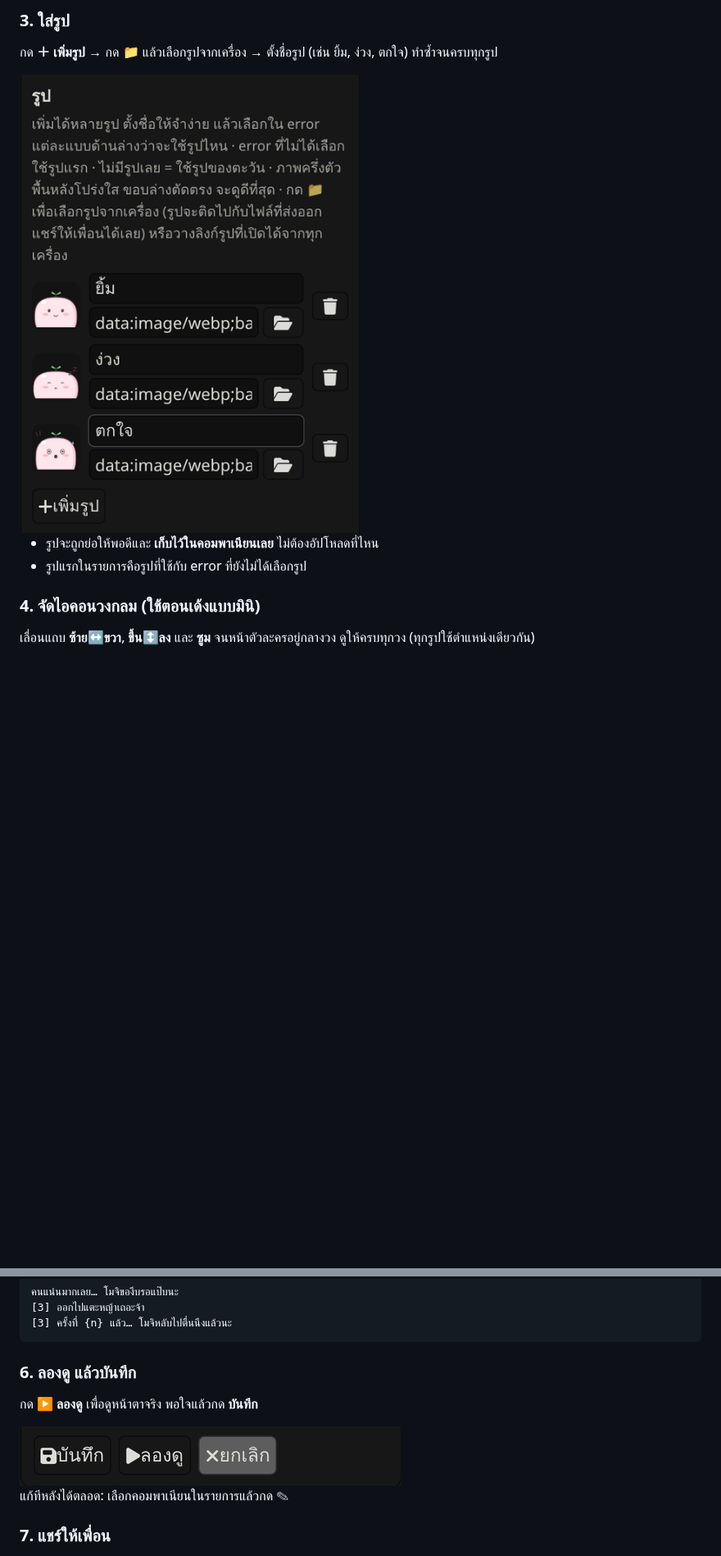
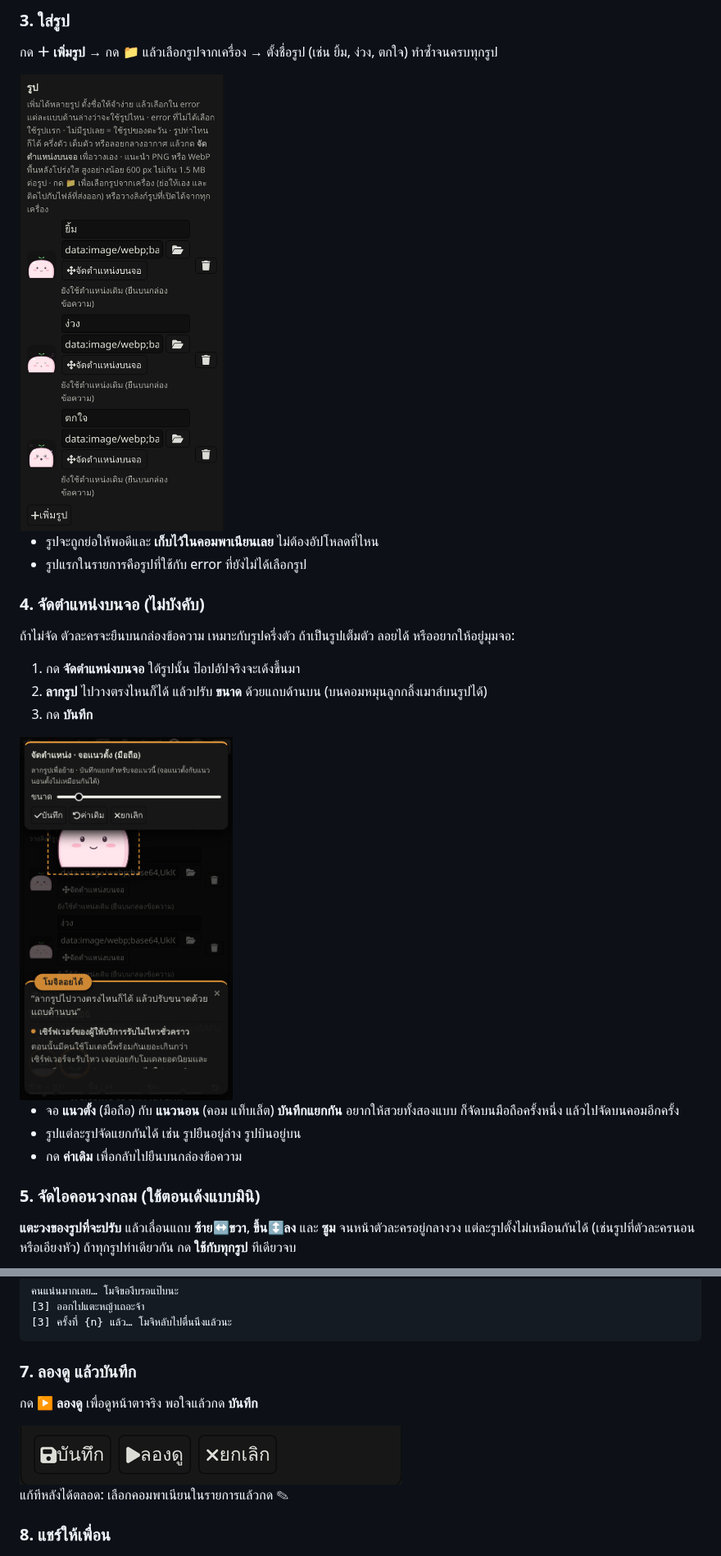
Before and after one commit to inathael-58/SillyTavern-Error-Companion, a Markdown page: examples/README.md, 2 parts joined by grey strips. Shown at 82% size. Rendered like a GitHub page; pictures changed too: examples/images/step-images.png, examples/images/step-place.png (added), examples/images/step-save.png; blank space fills up the shorter version.

````diff
--- a/examples/README.md
+++ b/examples/README.md
@@ -68,9 +76,23 @@
 - รูปจะถูกย่อให้พอดีและ **เก็บไว้ในคอมพาเนียนเลย** ไม่ต้องอัปโหลดที่ไหน
 - รูปแรกในรายการคือรูปที่ใช้กับ error ที่ยังไม่ได้เลือกรูป
 
-### 4. จัดไอคอนวงกลม (ใช้ตอนเด้งแบบมินิ)
+### 4. จัดตำแหน่งบนจอ (ไม่บังคับ)
 
-เลื่อนแถบ **ซ้าย↔ขวา**, **ขึ้น↕ลง** และ **ซูม** จนหน้าตัวละครอยู่กลางวง ดูให้ครบทุกวง (ทุกรูปใช้ตำแหน่งเดียวกัน)
+ถ้าไม่จัด ตัวละครจะยืนบนกล่องข้อความ เหมาะกับรูปครึ่งตัว ถ้าเป็นรูปเต็มตัว ลอยได้ หรืออยากให้อยู่มุมจอ:
+
+1. กด **จัดตำแหน่งบนจอ** ใต้รูปนั้น ป๊อปอัปจริงจะเด้งขึ้นมา
+2. **ลากรูป** ไปวางตรงไหนก็ได้ แล้วปรับ **ขนาด** ด้วยแถบด้านบน (บนคอมหมุนลูกกลิ้งเมาส์บนรูปได้)
+3. กด **บันทึก**
+
+<img src="images/step-place.png" width="260" alt="ลากรูปโมจิไปวางด้านบนของจอ">
+
+- จอ **แนวตั้ง** (มือถือ) กับ **แนวนอน** (คอม แท็บเล็ต) **บันทึกแยกกัน** อยากให้สวยทั้งสองแบบ ก็จัดบนมือถือครั้งหนึ่ง แล้วไปจัดบนคอมอีกครั้ง
+- รูปแต่ละรูปจัดแยกกันได้ เช่น รูปยืนอยู่ล่าง รูปบินอยู่บน
+- กด **ค่าเดิม** เพื่อกลับไปยืนบนกล่องข้อความ
+
+### 5. จัดไอคอนวงกลม (ใช้ตอนเด้งแบบมินิ)
+
+**แตะวงของรูปที่จะปรับ** แล้วเลื่อนแถบ **ซ้าย↔ขวา**, **ขึ้น↕ลง** และ **ซูม** จนหน้าตัวละครอยู่กลางวง แต่ละรูปตั้งไม่เหมือนกันได้ (เช่นรูปที่ตัวละครนอนหรือเอียงหัว) ถ้าทุกรูปท่าเดียวกัน กด **ใช้กับทุกรูป** ทีเดียวจบ
 
 <img src="images/step-icon.png" width="466" alt="ไอคอนวงกลมและแถบเลื่อน">
 
@@ -93,7 +115,7 @@
 [3] ครั้งที่ {n} แล้ว… โมจิหลับไปตื่นนึงแล้วนะ
 ```
 
-### 6. ลองดู แล้วบันทึก
+### 7. ลองดู แล้วบันทึก
 
 กด **▶ ลองดู** เพื่อดูหน้าตาจริง พอใจแล้วกด **บันทึก**
 
@@ -101,7 +123,7 @@
 
 แก้ทีหลังได้ตลอด: เลือกคอมพาเนียนในรายการแล้วกด ✎
 
-### 7. แชร์ให้เพื่อน
+### 8. แชร์ให้เพื่อน
 
 <img src="images/step-share.png" width="466" alt="ปุ่มนำเข้า ส่งออก คัดลอก">
 
````
Also changed, not shown: other parts of examples/README.md (+13 -4 lines), README.md (+16 -6 lines), examples/images/result.png, examples/images/step-icon.png, 5 other files.
